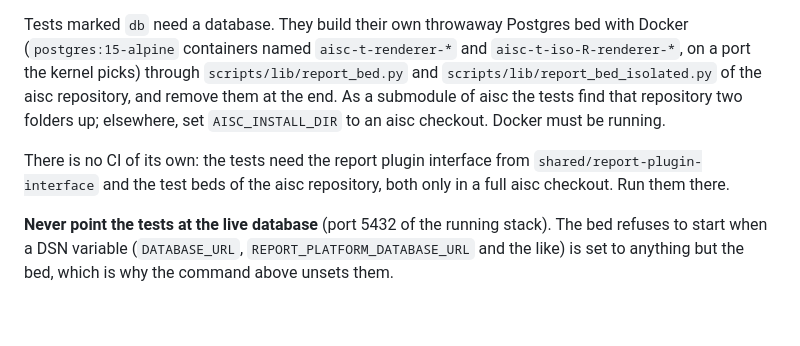
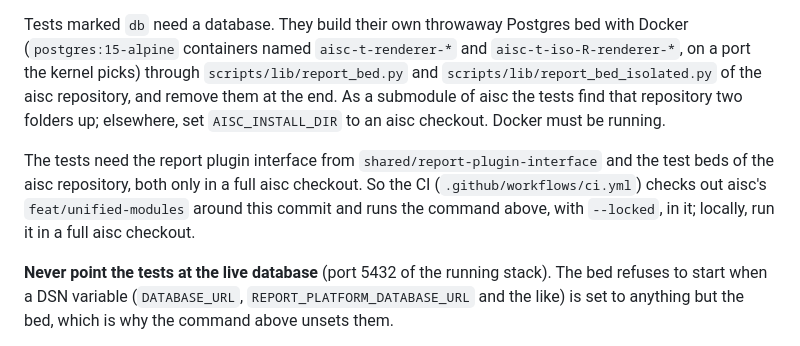
Before and after one commit to lux-ai-factory/aisc-report-generator, a Markdown page: README.md, the part around the change. GitHub-like rendering; blank space fills up the shorter version.

Commit message:
The README says how the report generator's CI runs its tests

```diff
--- a/README.md
+++ b/README.md
@@ -159,8 +159,10 @@ kernel picks) through `scripts/lib/report_bed.py` and `scripts/lib/report_bed_is
 repository, and remove them at the end. As a submodule of aisc the tests find that repository two
 folders up; elsewhere, set `AISC_INSTALL_DIR` to an aisc checkout. Docker must be running.
 
-There is no CI of its own: the tests need the report plugin interface from `shared/report-plugin-interface`
-and the test beds of the aisc repository, both only in a full aisc checkout. Run them there.
+The tests need the report plugin interface from `shared/report-plugin-interface` and the test beds of the
+aisc repository, both only in a full aisc checkout. So the CI (`.github/workflows/ci.yml`) checks out aisc's
+`feat/unified-modules` around this commit and runs the command above, with `--locked`, in it; locally, run it in a full aisc
+checkout.
 
 **Never point the tests at the live database** (port 5432 of the running stack). The bed refuses to
 start when a DSN variable (`DATABASE_URL`, `REPORT_PLATFORM_DATABASE_URL` and the like) is set to
```
